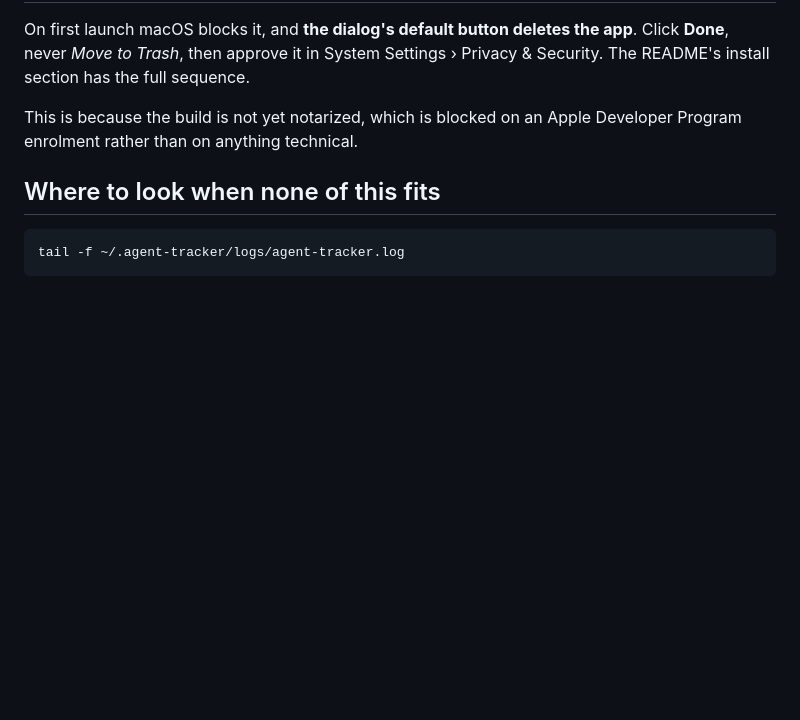
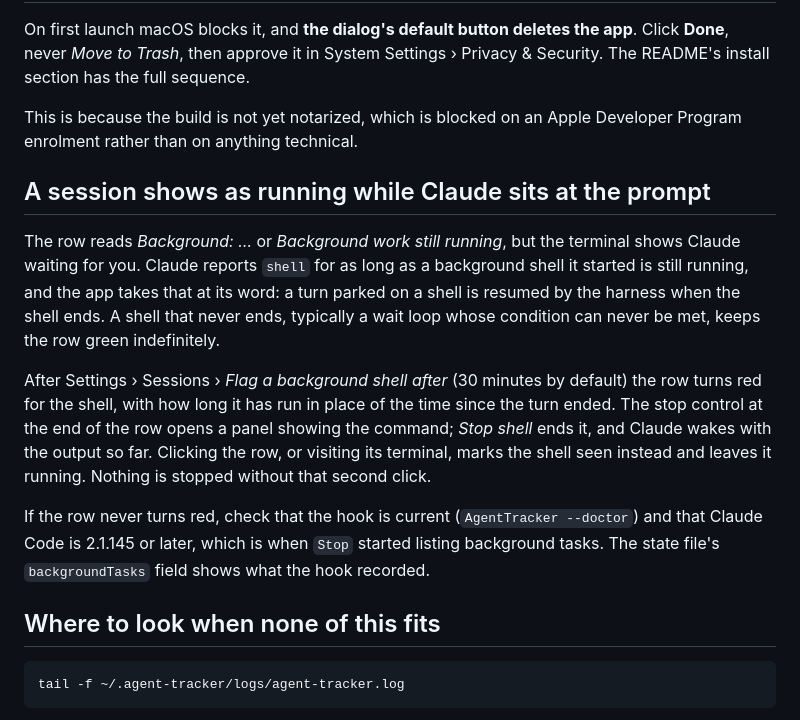
Before and after one commit to ThinkVelta/agent-tracker, a Markdown page: docs/troubleshooting.md, the part around the change. Rendered like a GitHub page; blank space fills up the shorter version.

````diff
--- a/docs/troubleshooting.md
+++ b/docs/troubleshooting.md
@@ -223,6 +223,27 @@ app**. Click **Done**, never *Move to Trash*, then approve it in System Settings
 This is because the build is not yet notarized, which is blocked on an Apple
 Developer Program enrolment rather than on anything technical.
 
+## A session shows as running while Claude sits at the prompt
+
+The row reads *Background: …* or *Background work still running*, but the
+terminal shows Claude waiting for you. Claude reports `shell` for as long as a
+background shell it started is still running, and the app takes that at its
+word: a turn parked on a shell is resumed by the harness when the shell ends.
+A shell that never ends, typically a wait loop whose condition can never be
+met, keeps the row green indefinitely.
+
+After Settings › Sessions › *Flag a background shell after* (30 minutes by
+default) the row turns red for the shell, with how long it has run in place of
+the time since the turn ended. The stop control at the end of the row opens a
+panel showing the command; *Stop shell* ends it, and Claude wakes with the
+output so far. Clicking the row, or visiting its terminal, marks the shell seen
+instead and leaves it running. Nothing is stopped without that second click.
+
+If the row never turns red, check that the hook is current (`AgentTracker
+--doctor`) and that Claude Code is 2.1.145 or later, which is when `Stop` started
+listing background tasks. The state file's `backgroundTasks` field shows what
+the hook recorded.
+
 ## Where to look when none of this fits
 
 ```sh
````
Also changed, not shown: README.md (+6 -0 lines), docs/architecture.md (+14 -0 lines).
